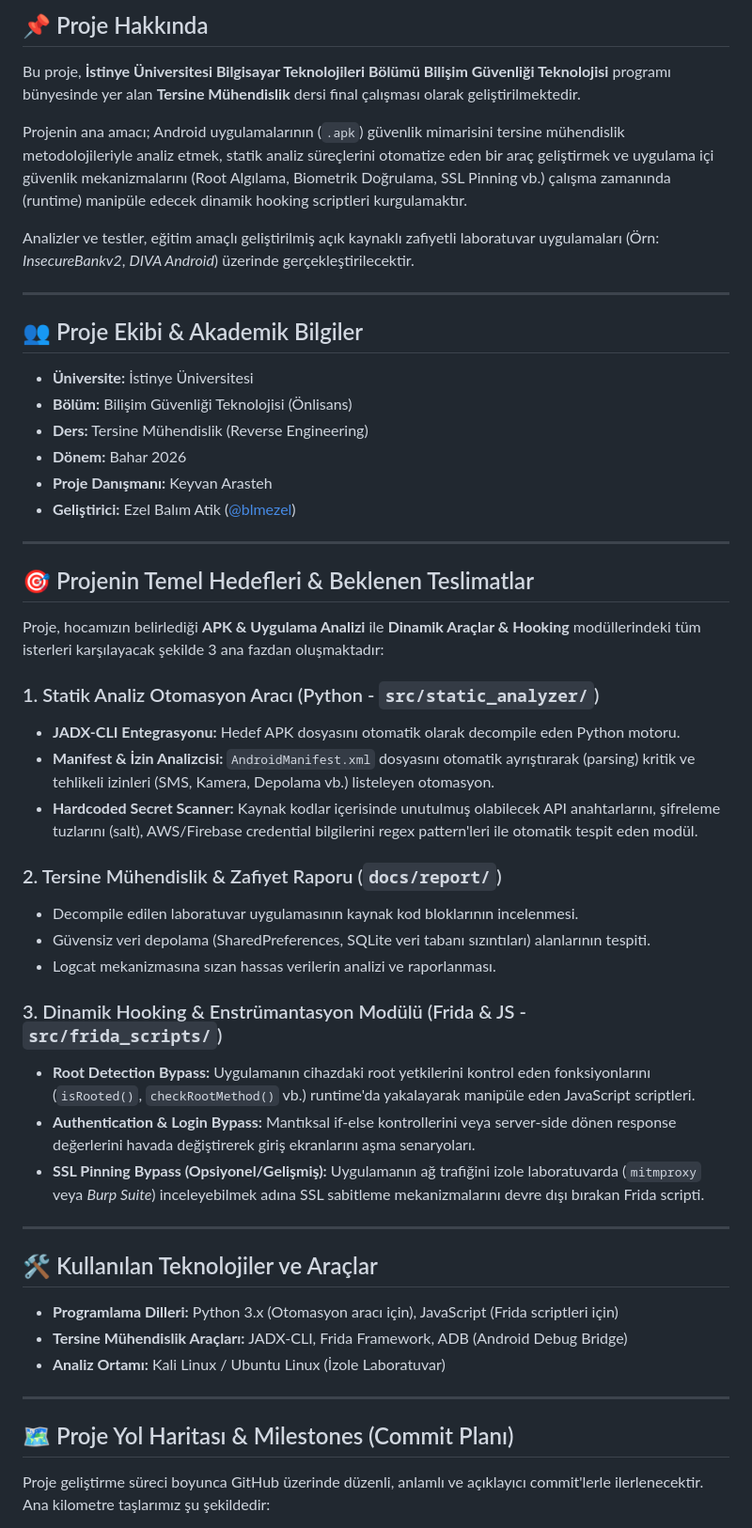
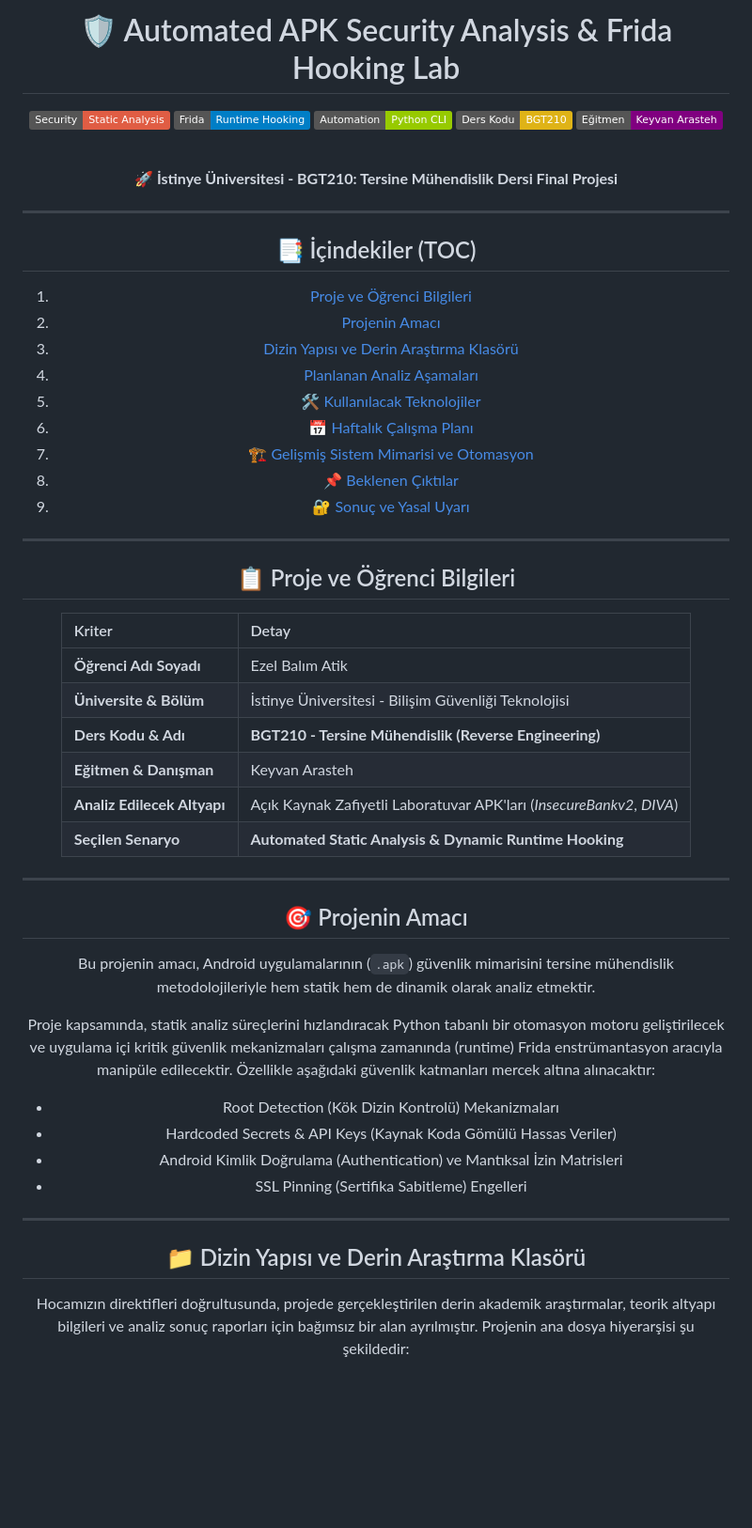
Before and after one commit to blmezel/Automated-APK-Security-Analysis-Frida-Hooking-Lab, a Markdown page: README.md, the part around one of its changes. Shown at 94% size. Drawn GitHub-style; badges without logos; blank space fills up the shorter version.

```diff
--- a/README.md
+++ b/README.md
@@ -2,51 +5,59 @@
 
-## 📌 Proje Hakkında
-Bu proje, **İstinye Üniversitesi Bilgisayar Teknolojileri Bölümü Bilişim Güvenliği Teknolojisi** programı bünyesinde yer alan **Tersine Mühendislik** dersi final çalışması olarak geliştirilmektedir.
+# 🛡️ Automated APK Security Analysis & Frida Hooking Lab
 
-Projenin ana amacı; Android uygulamalarının (`.apk`) güvenlik mimarisini tersine mühendislik metodolojileriyle analiz etmek, statik analiz süreçlerini otomatize eden bir araç geliştirmek ve uygulama içi güvenlik mekanizmalarını (Root Algılama, Biometrik Doğrulama, SSL Pinning vb.) çalışma zamanında (runtime) manipüle edecek dinamik hooking scriptleri kurgulamaktır.
+  ![Static Analysis](https://img.shields.io/badge/Security-Static_Analysis-red)
+  ![Frida Instrumentation](https://img.shields.io/badge/Frida-Runtime_Hooking-blue)
+  ![Automation](https://img.shields.io/badge/Automation-Python_CLI-green)
+  ![Course Code](https://img.shields.io/badge/Ders_Kodu-BGT210-yellow)
+  ![Instructor](https://img.shields.io/badge/E%C4%9Fitmen-Keyvan_Arasteh-purple)
 
-Analizler ve testler, eğitim amaçlı geliştirilmiş açık kaynaklı zafiyetli laboratuvar uygulamaları (Örn: *InsecureBankv2*, *DIVA Android*) üzerinde gerçekleştirilecektir.
+  <br>
+
+  🚀 **İstinye Üniversitesi - BGT210: Tersine Mühendislik Dersi Final Projesi**
+</div>
 
 ---
 
-## 👥 Proje Ekibi & Akademik Bilgiler
-* **Üniversite:** İstinye Üniversitesi
-* **Bölüm:** Bilişim Güvenliği Teknolojisi (Önlisans)
-* **Ders:** Tersine Mühendislik (Reverse Engineering)
-* **Dönem:** Bahar 2026
-* **Proje Danışmanı:** Keyvan Arasteh
-* **Geliştirici:** Ezel Balım Atik ([@blmezel](https://github.com/blmezel))
+## 📑 İçindekiler (TOC)
+1. [Proje ve Öğrenci Bilgileri](#-proje-ve-öğrenci-bilgileri)
+2. [Projenin Amacı](#-projenin-amacı)
+3. [Dizin Yapısı ve Derin Araştırma Klasörü](#-dizin-yapısı-ve-derin-araştırma-klasörü)
+4. [Planlanan Analiz Aşamaları](#-planlanan-analiz-aşamaları)
+5. [🛠️ Kullanılacak Teknolojiler](#️-kullanılacak-teknolojiler)
+6. [📅 Haftalık Çalışma Planı](#-haftalık-çalışma-planı)
+7. [🏗️ Gelişmiş Sistem Mimarisi ve Otomasyon](#️-gelişmiş-sistem-mimarisi-ve-otomasyon)
+8. [📌 Beklenen Çıktılar](#-beklenen-çıktılar)
+9. [🔐 Sonuç ve Yasal Uyarı](#-sonuç-ve-yasal-uyarı)
 
 ---
 
-## 🎯 Projenin Temel Hedefleri & Beklenen Teslimatlar
-Proje, hocamızın belirlediği **APK & Uygulama Analizi** ile **Dinamik Araçlar & Hooking** modüllerindeki tüm isterleri karşılayacak şekilde 3 ana fazdan oluşmaktadır:
+## 📋 Proje ve Öğrenci Bilgileri
 
-### 1. Statik Analiz Otomasyon Aracı (Python - `src/static_analyzer/`)
-* **JADX-CLI Entegrasyonu:** Hedef APK dosyasını otomatik olarak decompile eden Python motoru.
-* **Manifest & İzin Analizcisi:** `AndroidManifest.xml` dosyasını otomatik ayrıştırarak (parsing) kritik ve tehlikeli izinleri (SMS, Kamera, Depolama vb.) listeleyen otomasyon.
-* **Hardcoded Secret Scanner:** Kaynak kodlar içerisinde unutulmuş olabilecek API anahtarlarını, şifreleme tuzlarını (salt), AWS/Firebase credential bilgilerini regex pattern'leri ile otomatik tespit eden modül.
-
-### 2. Tersine Mühendislik & Zafiyet Raporu (`docs/report/`)
-* Decompile edilen laboratuvar uygulamasının kaynak kod bloklarının incelenmesi.
-* Güvensiz veri depolama (SharedPreferences, SQLite veri tabanı sızıntıları) alanlarının tespiti.
-* Logcat mekanizmasına sızan hassas verilerin analizi ve raporlanması.
-
-### 3. Dinamik Hooking & Enstrümantasyon Modülü (Frida & JS - `src/frida_scripts/`)
-* **Root Detection Bypass:** Uygulamanın cihazdaki root yetkilerini kontrol eden fonksiyonlarını (`isRooted()`, `checkRootMethod()` vb.) runtime'da yakalayarak manipüle eden JavaScript scriptleri.
-* **Authentication & Login Bypass:** Mantıksal if-else kontrollerini veya server-side dönen response değerlerini havada değiştirerek giriş ekranlarını aşma senaryoları.
-* **SSL Pinning Bypass (Opsiyonel/Gelişmiş):** Uygulamanın ağ trafiğini izole laboratuvarda (`mitmproxy` veya *Burp Suite*) inceleyebilmek adına SSL sabitleme mekanizmalarını devre dışı bırakan Frida scripti.
+| Kriter                   | Detay                                                      |
+| :----------------------- | :--------------------------------------------------------- |
+| **Öğrenci Adı Soyadı**   | Ezel Balım Atik                                             |
+| **Üniversite & Bölüm**   | İstinye Üniversitesi - Bilişim Güvenliği Teknolojisi       |
+| **Ders Kodu & Adı**      | **BGT210 - Tersine Mühendislik (Reverse Engineering)**     |
+| **Eğitmen & Danışman**   | Keyvan Arasteh                                             |
+| **Analiz Edilecek Altyapı**| Açık Kaynak Zafiyetli Laboratuvar APK'ları (*InsecureBankv2*, *DIVA*) |
+| **Seçilen Senaryo**      | **Automated Static Analysis & Dynamic Runtime Hooking**     |
 
 ---
 
-## 🛠️ Kullanılan Teknolojiler ve Araçlar
-* **Programlama Dilleri:** Python 3.x (Otomasyon aracı için), JavaScript (Frida scriptleri için)
-* **Tersine Mühendislik Araçları:** JADX-CLI, Frida Framework, ADB (Android Debug Bridge)
-* **Analiz Ortamı:** Kali Linux / Ubuntu Linux (İzole Laboratuvar)
+## 🎯 Projenin Amacı
+
+Bu projenin amacı, Android uygulamalarının (`.apk`) güvenlik mimarisini tersine mühendislik metodolojileriyle hem statik hem de dinamik olarak analiz etmektir.
+
+Proje kapsamında, statik analiz süreçlerini hızlandıracak Python tabanlı bir otomasyon motoru geliştirilecek ve uygulama içi kritik güvenlik mekanizmaları çalışma zamanında (runtime) Frida enstrümantasyon aracıyla manipüle edilecektir. Özellikle aşağıdaki güvenlik katmanları mercek altına alınacaktır:
+
+* Root Detection (Kök Dizin Kontrolü) Mekanizmaları
+* Hardcoded Secrets & API Keys (Kaynak Koda Gömülü Hassas Veriler)
+* Android Kimlik Doğrulama (Authentication) ve Mantıksal İzin Matrisleri
+* SSL Pinning (Sertifika Sabitleme) Engelleri
 
 ---
 
-## 🗺️ Proje Yol Haritası & Milestones (Commit Planı)
+## 📁 Dizin Yapısı ve Derin Araştırma Klasörü
 
-Proje geliştirme süreci boyunca GitHub üzerinde düzenli, anlamlı ve açıklayıcı commit'lerle ilerlenecektir. Ana kilometre taşlarımız şu şekildedir:
+Hocamızın direktifleri doğrultusunda, projede gerçekleştirilen derin akademik araştırmalar, teorik altyapı bilgileri ve analiz sonuç raporları için bağımsız bir alan ayrılmıştır. Projenin ana dosya hiyerarşisi şu şekildedir:
 
```
Also changed, not shown: other parts of README.md (+108 -9 lines).
